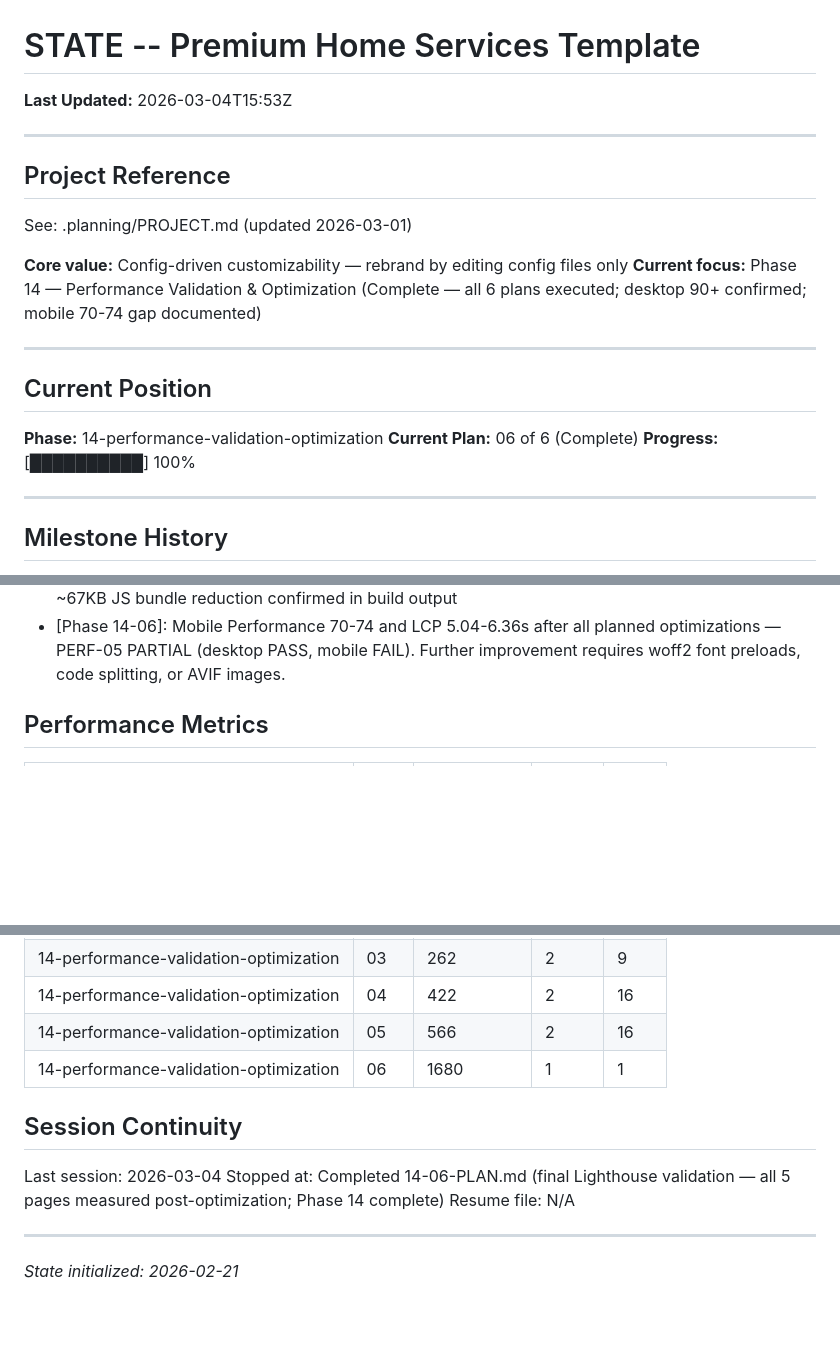
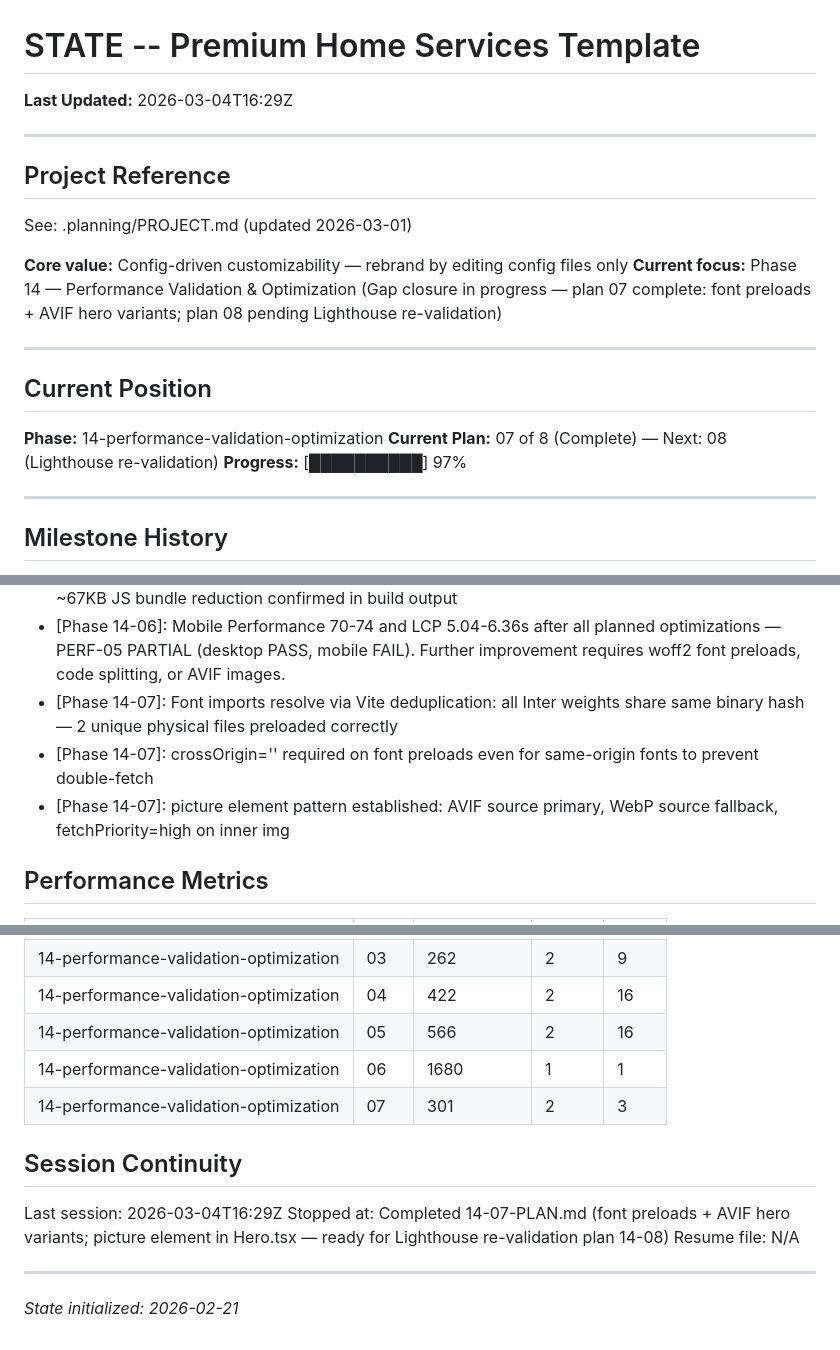
Before and after one commit to scott29kelly/home-services-template, a Markdown page: .planning/STATE.md, 3 parts joined by grey strips. Drawn GitHub-style; blank space fills up the shorter version.

Commit message:
docs(14-07): complete font preloads + AVIF hero plan summary
- Create 14-07-SUMMARY.md documenting font preload implementation and AVIF build pipeline
- Update STATE.md: current plan 07 of 8, font preload decisions, session continuity
- Update ROADMAP.md: phase 14 progress 7/8 plans complete

```diff
--- a/.planning/STATE.md
+++ b/.planning/STATE.md
@@ -1,6 +1,6 @@
 # STATE -- Premium Home Services Template
 
-**Last Updated:** 2026-03-04T15:53Z
+**Last Updated:** 2026-03-04T16:29Z
 
 ---
 
@@ -9,15 +9,15 @@
 See: .planning/PROJECT.md (updated 2026-03-01)
 
 **Core value:** Config-driven customizability — rebrand by editing config files only
-**Current focus:** Phase 14 — Performance Validation & Optimization (Complete — all 6 plans executed; desktop 90+ confirmed; mobile 70-74 gap documented)
+**Current focus:** Phase 14 — Performance Validation & Optimization (Gap closure in progress — plan 07 complete: font preloads + AVIF hero variants; plan 08 pending Lighthouse re-validation)
 
 ---
 
 ## Current Position
 
 **Phase:** 14-performance-validation-optimization
-**Current Plan:** 06 of 6 (Complete)
-**Progress:** [██████████] 100%
+**Current Plan:** 07 of 8 (Complete) — Next: 08 (Lighthouse re-validation)
+**Progress:** [██████████] 97%
 
 ---
 
@@ -68,6 +68,9 @@ See: .planning/PROJECT.md (updated 2026-03-01)
 - [Phase 14-05]: AnimatePresence filter replaced with in-view immediate CSS — filtered cards already on screen, instant removal acceptable for filter UX
 - [Phase 14-05]: framer-motion uninstalled after zero-import verification — 3 packages removed, ~67KB JS bundle reduction confirmed in build output
 - [Phase 14-06]: Mobile Performance 70-74 and LCP 5.04-6.36s after all planned optimizations — PERF-05 PARTIAL (desktop PASS, mobile FAIL). Further improvement requires woff2 font preloads, code splitting, or AVIF images.
+- [Phase 14-07]: Font imports resolve via Vite deduplication: all Inter weights share same binary hash — 2 unique physical files preloaded correctly
+- [Phase 14-07]: crossOrigin='' required on font preloads even for same-origin fonts to prevent double-fetch
+- [Phase 14-07]: picture element pattern established: AVIF source primary, WebP source fallback, fetchPriority=high on inner img
 
 ## Performance Metrics
 
@@ -82,11 +85,12 @@ See: .planning/PROJECT.md (updated 2026-03-01)
 | 14-performance-validation-optimization | 04 | 422 | 2 | 16 |
 | 14-performance-validation-optimization | 05 | 566 | 2 | 16 |
 | 14-performance-validation-optimization | 06 | 1680 | 1 | 1 |
+| 14-performance-validation-optimization | 07 | 301 | 2 | 3 |
 
 ## Session Continuity
 
-Last session: 2026-03-04
-Stopped at: Completed 14-06-PLAN.md (final Lighthouse validation — all 5 pages measured post-optimization; Phase 14 complete)
+Last session: 2026-03-04T16:29Z
+Stopped at: Completed 14-07-PLAN.md (font preloads + AVIF hero variants; picture element in Hero.tsx — ready for Lighthouse re-validation plan 14-08)
 Resume file: N/A
 
 ---
```
Also changed, not shown: other parts of .planning/STATE.md (+1 -1 lines), .planning/ROADMAP.md (+2 -2 lines), 1 other file.
